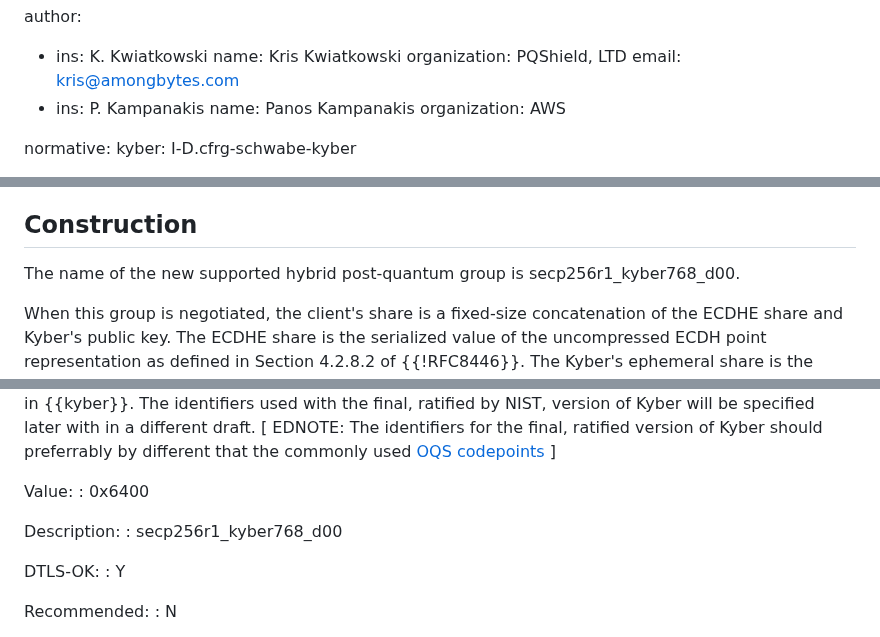
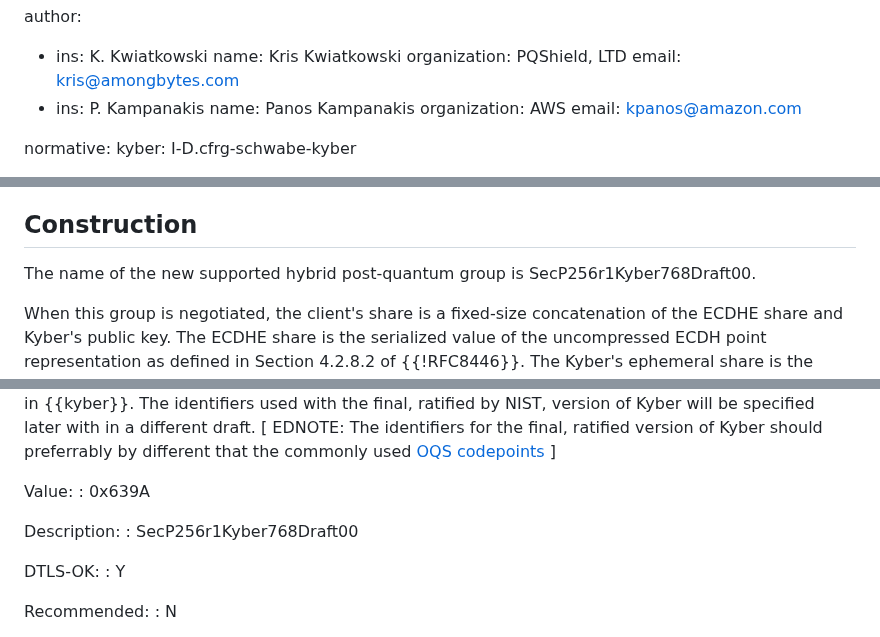
Before and after one commit to post-quantum-cryptography/draft-kwiatkowski-tls-ecdhe-mlkem, a Markdown page: draft-kwiatkowski-tls-ecdhe-kyber.md, 3 parts joined by grey strips. Rendered like a GitHub page.

Commit message:
Align with comments received from IANA

```diff
--- a/draft-kwiatkowski-tls-ecdhe-kyber.md
+++ b/draft-kwiatkowski-tls-ecdhe-kyber.md
@@ -30,6 +30,7 @@ author:
   - ins: P. Kampanakis
     name: Panos Kampanakis
     organization: AWS
+    email: kpanos@amazon.com
 
 normative:
   kyber: I-D.cfrg-schwabe-kyber
@@ -82,7 +83,7 @@ and NIST SP 800-186 {{?DSS=DOI.10.6028/NIST.SP.800-186}} correspondingly.
 
 ## Construction
 
-The name of the new supported hybrid post-quantum group is secp256r1_kyber768_d00.
+The name of the new supported hybrid post-quantum group is SecP256r1Kyber768Draft00.
 
 When this group is negotiated, the client's share is a fixed-size concatenation of
 the ECDHE share and Kyber's public key. The ECDHE share is the serialized value of
@@ -123,10 +124,10 @@ This document requests/registers a new entry to the TLS Named Group
  [OQS codepoints](https://github.com/open-quantum-safe/openssl/blob/OQS-OpenSSL_1_1_1-stable/oqs-template/oqs-kem-info.md) \]
 
  Value:
- : 0x6400
+ : 0x639A
 
  Description:
- : secp256r1_kyber768_d00
+ : SecP256r1Kyber768Draft00
 
  DTLS-OK:
  : Y
```
